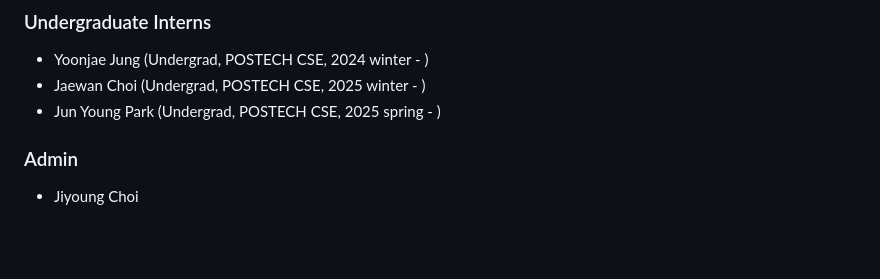
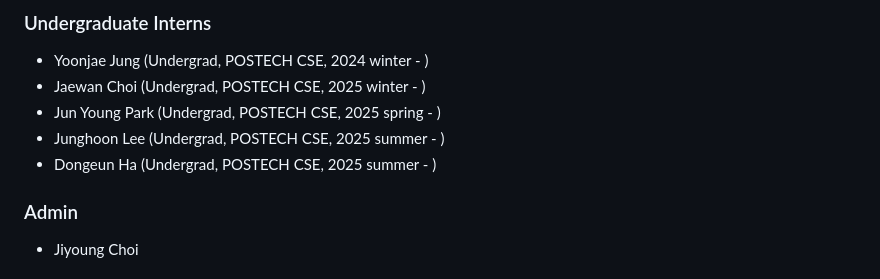
Before and after one commit to sangdon/sangdon.github.io, a Markdown page: team/index.md, the part around the change. Rendered like a GitHub page; blank space fills up the shorter version.

```diff
--- a/team/index.md
+++ b/team/index.md
@@ -97,7 +97,8 @@ layout: default
 * Yoonjae Jung <font size="1">(Undergrad, POSTECH CSE, 2024 winter - )</font>
 * Jaewan Choi <font size="1">(Undergrad, POSTECH CSE, 2025 winter - )</font>
 * Jun Young Park <font size="1">(Undergrad, POSTECH CSE, 2025 spring - )</font>
-
+* Junghoon Lee <font size="1">(Undergrad, POSTECH CSE, 2025 summer - )</font>
+* Dongeun Ha <font size="1">(Undergrad, POSTECH CSE, 2025 summer - )</font>
 
 
 ### Admin
```
